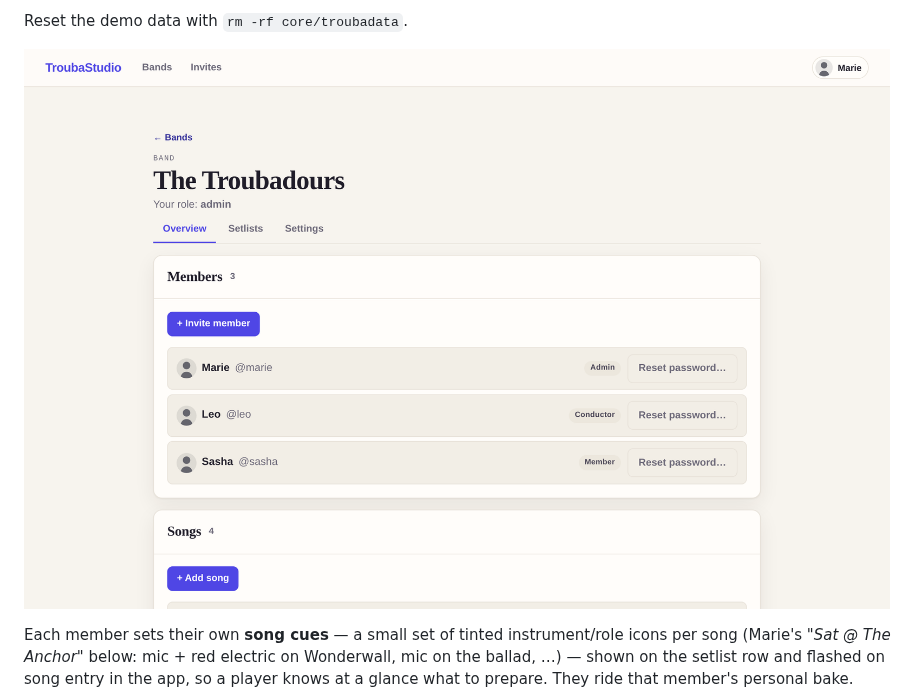
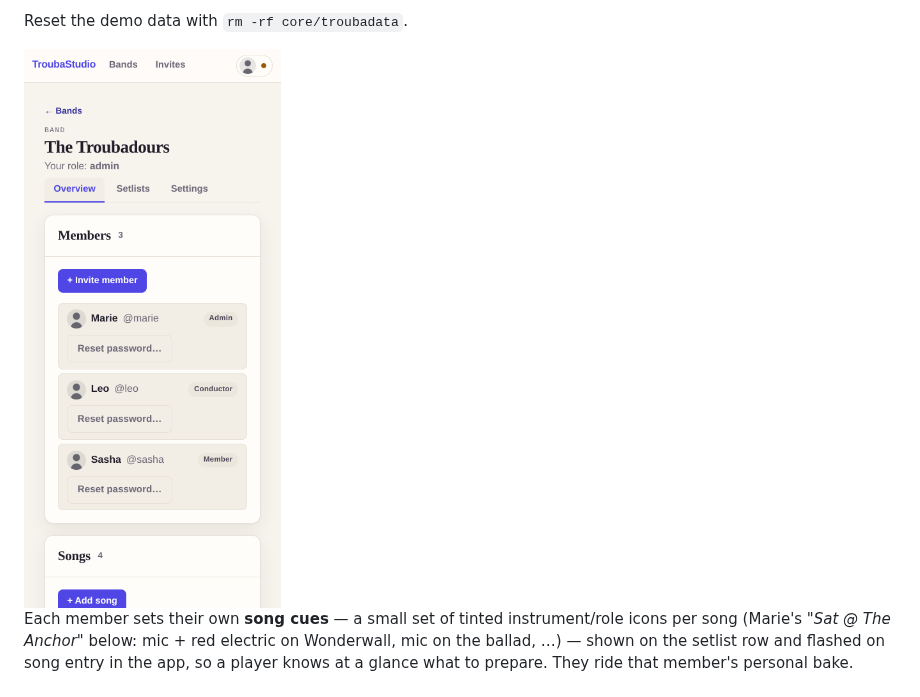
Before and after one commit to yoda-jm/troubastack, a Markdown page: README.md, the part around one of its changes. GitHub-like rendering; pictures changed too: docs/screenshots/band-overview.png.

```diff
--- a/README.md
+++ b/README.md
@@ -66,7 +66,7 @@ same song in two browsers and draw.
 
 Reset the demo data with `rm -rf core/troubadata`.
 
-![Band overview in the warm concert-program design: members with roles and admin password reset, songs, setlists](docs/screenshots/band-overview.png)
+<img src="docs/screenshots/band-overview.png" alt="Band overview in the warm concert-program design: The Troubadours with three members and their roles (Marie admin, Leo conductor, Sasha member), each with an admin password-reset link, above the songs list and the Overview / Setlists / Settings tabs" width="320">
 
 Each member sets their own **song cues** — a small set of tinted instrument/role icons
 per song (Marie's *"Sat @ The Anchor"* below: mic + red electric on Wonderwall, mic on
```
Also changed, not shown: other parts of README.md (+1 -1 lines), docs/screenshots/studio-editor.png.
